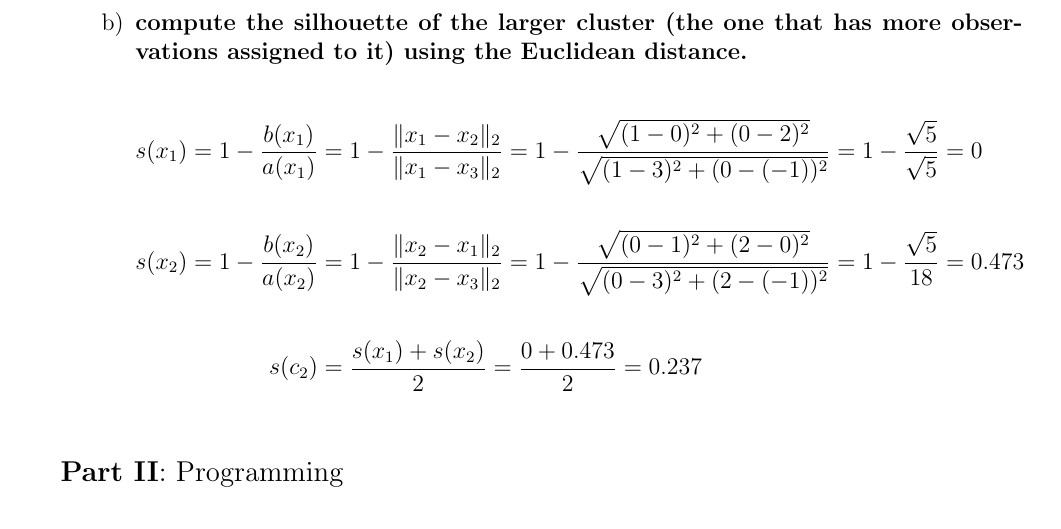
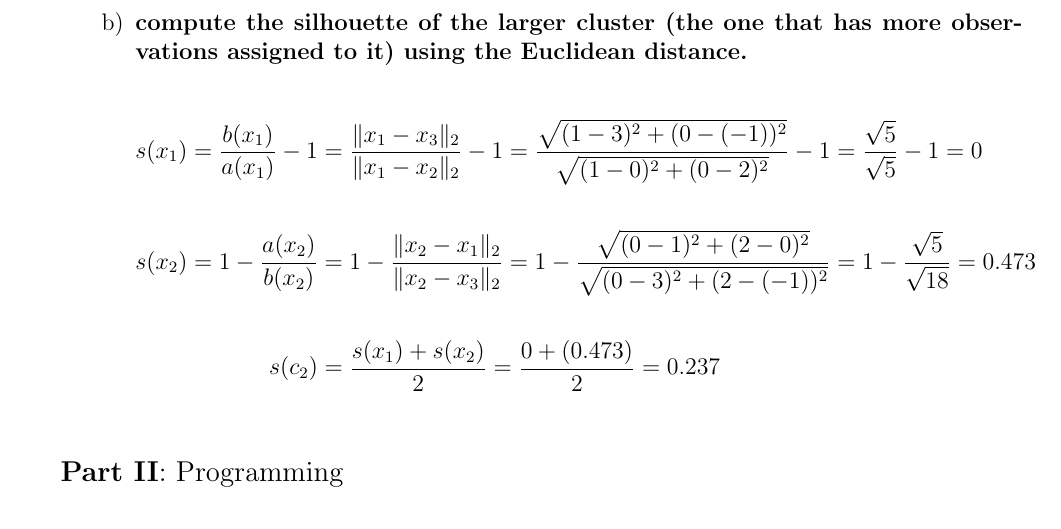
Before and after one commit to Margarida-Lourenco/HW-Apre, a LaTeX problem sheet (HW4/Report/HW4.tex): part of page 11 of 12, cut so that both start at the same text. Compiled offline with pdfLaTeX.

Commit message:
silhouete corrected

```diff
--- a/HW4/Report/HW4.tex
+++ b/HW4/Report/HW4.tex
@@ -954,11 +954,11 @@ each.}
 
         \begin{equation*}
             \begin{aligned}
-                s(x_1) = 1 - \frac{b(x_1)}{a(x_1)} &= 1 - \frac{\|x_1-x_2\|_2}{\|x_1-x_3\|_2} = 1 - \frac{\sqrt{(1-0)^2+(0-2)^2}}{\sqrt{(1-3)^2+(0-(-1))^2}} = 1 - \frac{\sqrt{5}}{\sqrt{5}} = 0\\
+                s(x_1) = \frac{b(x_1)}{a(x_1)} - 1 &= \frac{\|x_1-x_3\|_2}{\|x_1-x_2\|_2} - 1 = \frac{\sqrt{(1-3)^2+(0-(-1))^2}}{\sqrt{(1-0)^2+(0-2)^2}} - 1 = \frac{\sqrt{5}}{\sqrt{5}} - 1 = 0\\
                 \\
-                s(x_2) = 1 - \frac{b(x_2)}{a(x_2)} &= 1 - \frac{\|x_2-x_1\|_2}{\|x_2-x_3\|_2} = 1- \frac{\sqrt{(0-1)^2+(2-0)^2}}{\sqrt{(0-3)^2+(2-(-1))^2}} = 1 - \frac{\sqrt{5}}{18} = 0.473\\
+                s(x_2) = 1 - \frac{a(x_2)}{b(x_2)} &= 1 - \frac{\|x_2-x_1\|_2}{\|x_2-x_3\|_2} = 1 - \frac{\sqrt{(0-1)^2+(2-0)^2}}{\sqrt{(0-3)^2+(2-(-1))^2}} = 1 - \frac{\sqrt{5}}{\sqrt{18}} = 0.473\\
                 \\
-                s(c_2) &= \frac{s(x_1) + s(x_2)}{2} = \frac{0+0.473}{2} = 0.237
+                s(c_2) &= \frac{s(x_1) + s(x_2)}{2} = \frac{0+(0.473)}{2} = 0.237
             \end{aligned}
         \end{equation*}
 
```
Also changed, not shown: HW4/Report/HW4.pdf.
